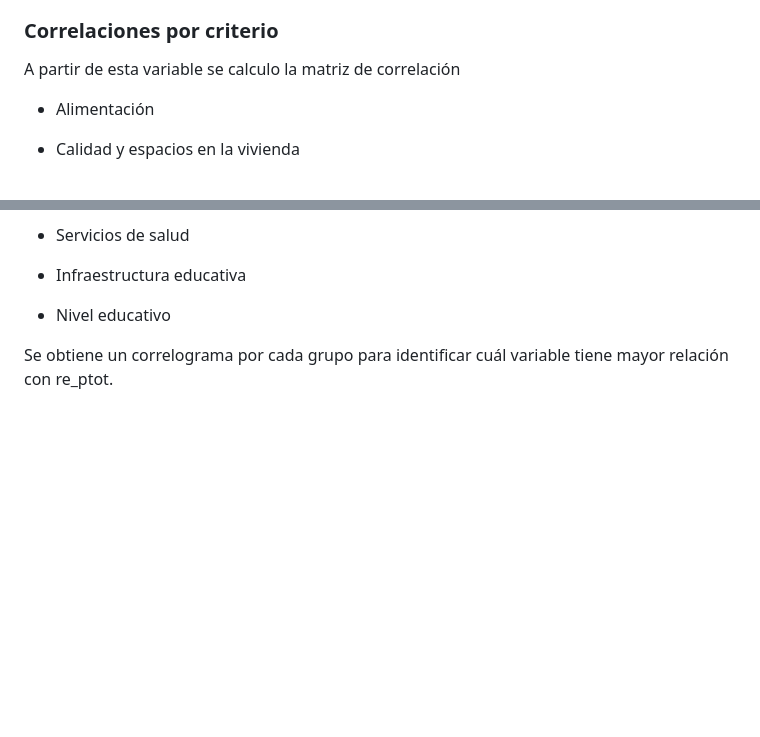
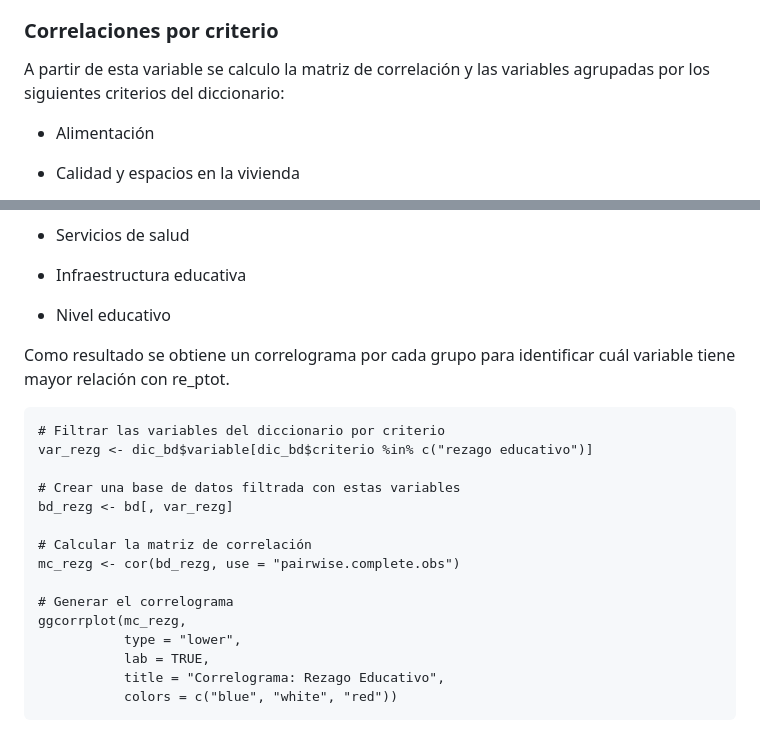
Before and after one commit to emiliano98mx/BrechaEducativa, a Markdown page: Analisis_Correlacion.md, 2 parts joined by grey strips. GitHub-like rendering; blank space fills up the shorter version.

````diff
--- a/Analisis_Correlacion.md
+++ b/Analisis_Correlacion.md
@@ -58,7 +58,7 @@ kable(head(dic_bd, 10), format = "html", table.attr = "style='width:100%;'") %>%
 El objetivo de esta sección es identificar las variables que se asocian con el rezago educativo a nivel estatal. Para ello, se define como variable principal re_ptot, que representa la población con rezago educativo. Esta variable fue seleccionada mediante el método stepwise, al ser la que mostró mayor capacidad explicativa del fenómeno entre un conjunto amplio de indicadores.
 
 ### Correlaciones por criterio
-A partir de esta variable se calculo la matriz de correlación
+A partir de esta variable se calculo la matriz de correlación y las variables agrupadas por los siguientes criterios del diccionario:
 
 - Alimentación
 
@@ -82,4 +82,22 @@ A partir de esta variable se calculo la matriz de correlación
 
 - Nivel educativo
 
-Se obtiene un correlograma por cada grupo para identificar cuál variable tiene mayor relación con re_ptot.
+Como resultado se obtiene un correlograma por cada grupo para identificar cuál variable tiene mayor relación con re_ptot.
+
+```{r matriz de rezago educativo}
+# Filtrar las variables del diccionario por criterio
+var_rezg <- dic_bd$variable[dic_bd$criterio %in% c("rezago educativo")]
+
+# Crear una base de datos filtrada con estas variables
+bd_rezg <- bd[, var_rezg]
+
+# Calcular la matriz de correlación
+mc_rezg <- cor(bd_rezg, use = "pairwise.complete.obs")
+
+# Generar el correlograma
+ggcorrplot(mc_rezg,
+           type = "lower",
+           lab = TRUE,
+           title = "Correlograma: Rezago Educativo",
+           colors = c("blue", "white", "red"))
+```
````
